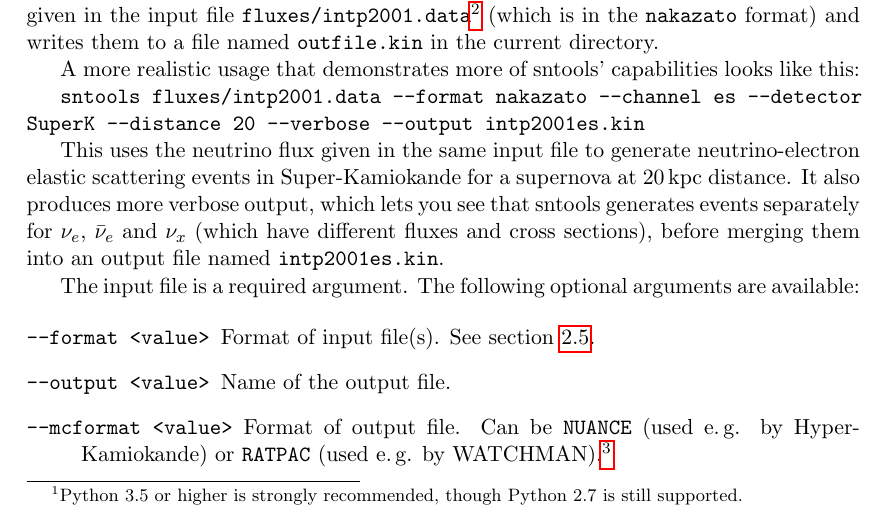
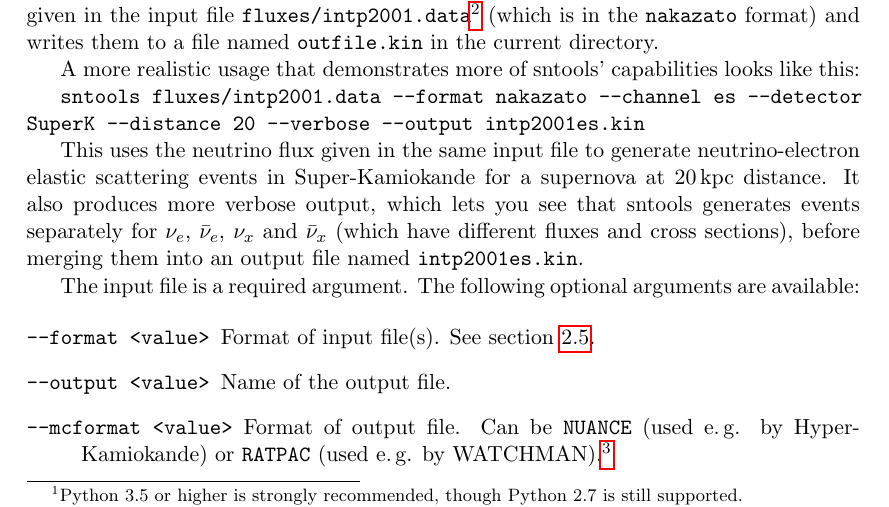
Before and after one commit to SNEWS2/sntools, a LaTeX document (doc/documentation.tex): part of page 2 of 14, cut so that both start at the same text. Compiled offline with pdfLaTeX.

Commit message:
mustn’t forget \nuxbar 😔

```diff
--- a/doc/documentation.tex
+++ b/doc/documentation.tex
@@ -75,7 +75,8 @@ A more realistic usage that demonstrates more of sntools’ capabilities looks l
 
 \texttt{sntools fluxes/intp2001.data --format nakazato --channel es --detector SuperK --distance 20 --verbose --output intp2001es.kin}
 
-This uses the neutrino flux given in the same input file to generate neutrino-electron elastic scattering events in Super-Kamiokande for a supernova at \SI{20}{kpc} distance. It also produces more verbose output, which lets you see that sntools generates events separately for \nue, \nuebar and \nux (which have different fluxes and cross sections), before merging them into an output file named \texttt{intp2001es.kin}.
+This uses the neutrino flux given in the same input file to generate neutrino-electron elastic scattering events in Super-Kamiokande for a supernova at \SI{20}{kpc} distance.
+It also produces more verbose output, which lets you see that sntools generates events separately for \nue, \nuebar, \nux and \nuxbar (which have different fluxes and cross sections), before merging them into an output file named \texttt{intp2001es.kin}.
 
 
 The input file is a required argument. The following optional arguments are available:
```
